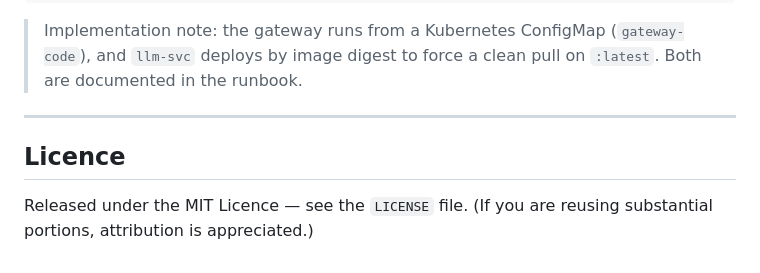
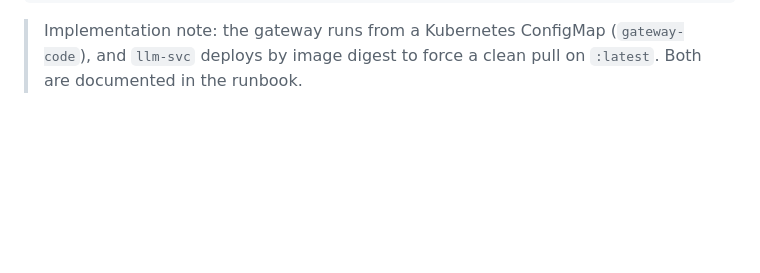
Before and after one commit to suritmaharana-maker/otel-observability-lab, a Markdown page: README.md, the part around the change. Drawn GitHub-style; blank space fills up the shorter version.

````diff
--- a/README.md
+++ b/README.md
@@ -164,9 +164,3 @@ VERSIONS.md       pinned version reference and compatibility chain
 ```
 
 > Implementation note: the gateway runs from a Kubernetes ConfigMap (`gateway-code`), and `llm-svc` deploys by image digest to force a clean pull on `:latest`. Both are documented in the runbook.
-
----
-
-## Licence
-
-Released under the MIT Licence — see the `LICENSE` file. (If you are reusing substantial portions, attribution is appreciated.)
````
